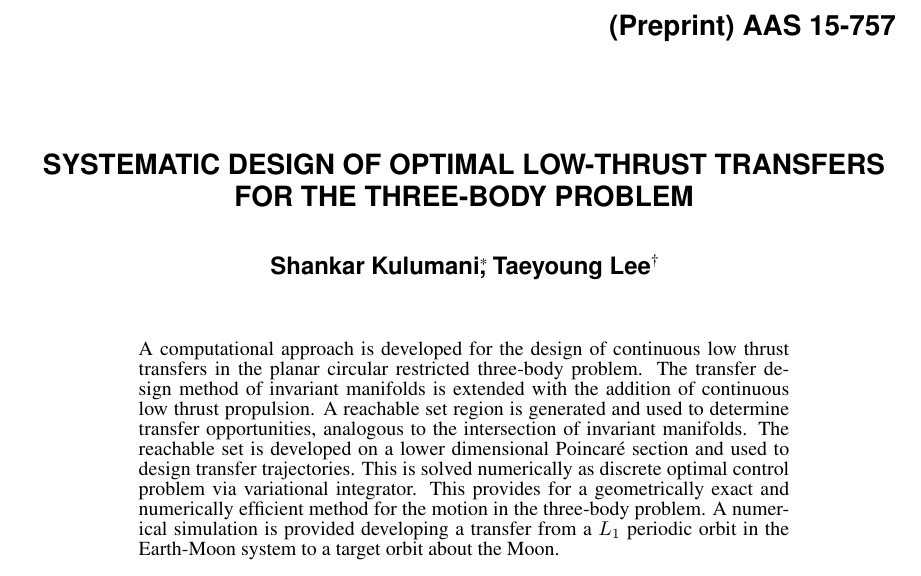
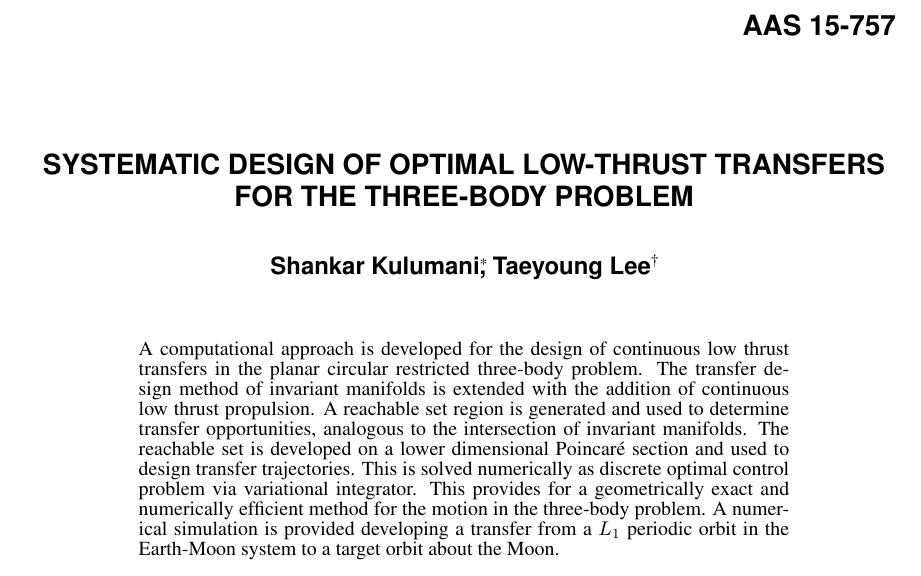
Before and after one commit to skulumani/2015_AAS, a LaTeX document (manuscript.tex): part of page 1 of 19, cut so that both start at the same text. Compiled offline with pdfLaTeX.

Commit message:
final manuscript rather than preprint

```diff
--- a/manuscript.tex
+++ b/manuscript.tex
@@ -1,8 +1,8 @@
 % use paper, or submit
 % use 11 pt (preferred), 12 pt, or 10 pt only
 
-\documentclass[letterpaper, preprint, paper,11pt]{AAS}	% for preprint proceedings
-%\documentclass[letterpaper, paper,11pt]{AAS}		% for final proceedings (20-page limit)
+%\documentclass[letterpaper, preprint, paper,11pt]{AAS}	% for preprint proceedings
+\documentclass[letterpaper, paper,11pt]{AAS}		% for final proceedings (20-page limit)
 %\documentclass[letterpaper, paper,12pt]{AAS}		% for final proceedings (20-page limit)
 %\documentclass[letterpaper, paper,10pt]{AAS}		% for final proceedings (20-page limit)
 %\documentclass[letterpaper, submit]{AAS}			% to submit to JAS
```
Also changed, not shown: figures/poincare_compare.eps.
